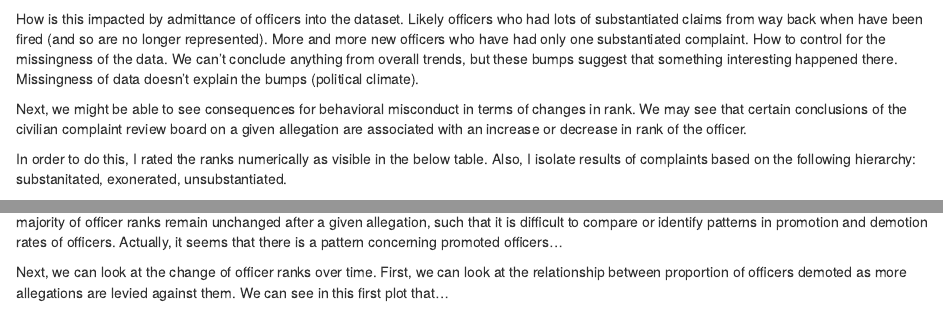
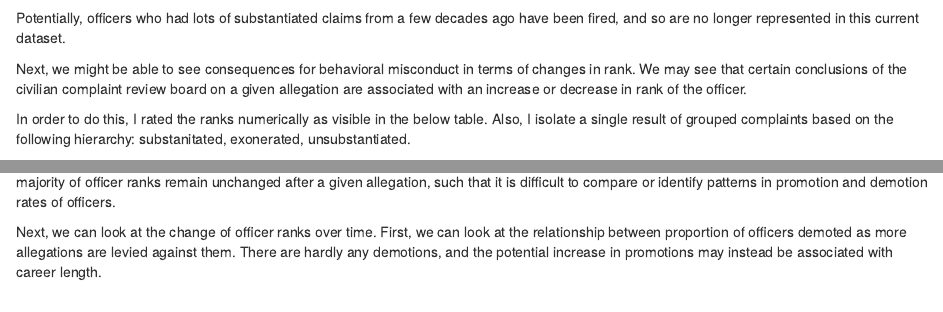
Before and after one commit to aeherman/ccrb_sp2021, an R Markdown document (reports/final_project.Rmd): the page in a window 1100 px wide, from 980 px down before the commit and from 930 px down after it, and a second part further down, joined at a grey line. Rendered offline with R 4.5, knitr and Pandoc, with nearby package versions.

Commit message:
fix typos

````diff
--- a/reports/final_project.Rmd
+++ b/reports/final_project.Rmd
@@ -52,25 +53,27 @@ First, let's take a look at the rates of substantiated claims over time.  It app
 knitr::include_graphics("../src/visualizations/Visuals_files/figure-html/complaint_results_time-1.png")
 ```
 
-How is this impacted by admittance of officers into the dataset.
-Likely officers who had lots of substantiated claims from way back when have been fired (and so are no longer represented).
+<!--How is this impacted by admittance of officers into the dataset.-->
+
+Potentially, officers who had lots of substantiated claims from a few decades ago have been fired, and so are no longer represented in this current dataset.
+<!--
 More and more new officers who have had only one substantiated complaint.
 How to control for the missingness of the data.
-We can't conclude anything from overall trends, but these bumps suggest that something interesting happened there.  Missingness of data doesn't explain the bumps (political climate).
+We can't conclude anything from overall trends, but these bumps suggest that something interesting happened there.  Missingness of data doesn't explain the bumps (political climate).-->
 
 Next, we might be able to see consequences for behavioral misconduct in terms of changes in rank.  We may see that certain conclusions of the civilian complaint review board on a given allegation are associated with an increase or decrease in rank of the officer.
 
-In order to do this, I rated the ranks numerically as visible in the below table.  Also, I isolate results of complaints based on the following hierarchy: substanitated, exonerated, unsubstantiated.
+In order to do this, I rated the ranks numerically as visible in the below table.  Also, I isolate a single result of grouped complaints based on the following hierarchy: substanitated, exonerated, unsubstantiated.
 
 ```{r echo=F, message=F, warning=F}
 knitr::kable(readr::read_csv("../references/ranking_dictionary.csv"))
 knitr::include_graphics("../src/visualizations/Visuals_files/figure-html/rank_changes_resolution-1.png")
 ```
 
-Although we can see that most allegations go unsubstantiated, the proportions across these results are relatively equivalent.  Further, the clear majority of officer ranks remain unchanged after a given allegation, such that it is difficult to compare or identify patterns in promotion and demotion rates of officers.  Actually, it seems that there is a pattern concerning promoted officers...
+Although we can see that most allegations go unsubstantiated, the proportions across these results are relatively equivalent.  Further, the clear majority of officer ranks remain unchanged after a given allegation, such that it is difficult to compare or identify patterns in promotion and demotion rates of officers.  <!--Actually, it seems that there is a pattern concerning promoted officers...-->
 
 
-Next, we can look at the change of officer ranks over time.  First, we can look at the relationship between proportion of officers demoted as more allegations are levied against them.  We can see in this first plot that...
+Next, we can look at the change of officer ranks over time.  First, we can look at the relationship between proportion of officers demoted as more allegations are levied against them.  There are hardly any demotions, and the potential increase in promotions may instead be associated with career length.
 
 ```{r echo=F}
 knitr::include_graphics("../src/visualizations/Visuals_files/figure-html/rank_changes-1.png")
````
Also changed, not shown: reports/final_project.html, reports/final_project.md, reports/final_project.Rmd (8 more changed lines).
